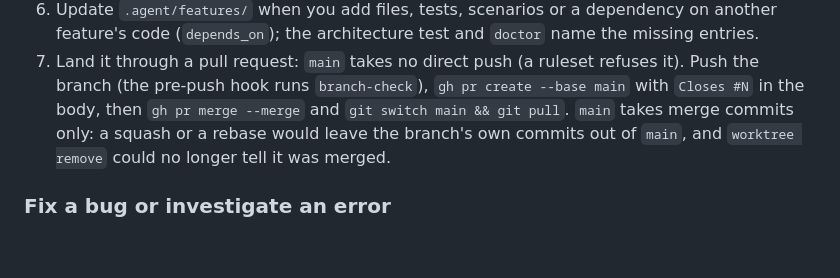
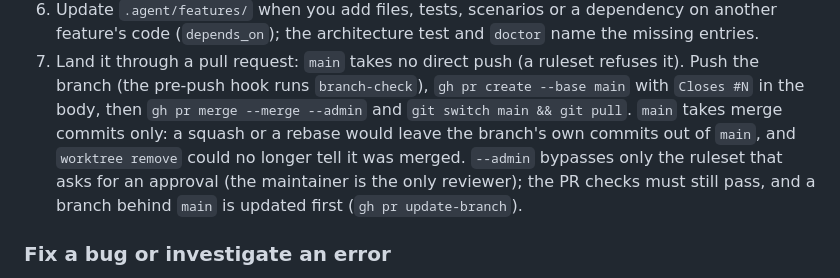
Before and after one commit to ynishimura/kurama, a Markdown page: AGENTS.md, the part around the change. GitHub-like rendering; blank space fills up the shorter version.

```diff
--- a/AGENTS.md
+++ b/AGENTS.md
@@ -543,9 +543,12 @@ Before starting, when another branch is already running:
 7. Land it through a pull request: `main` takes no direct push (a ruleset
    refuses it). Push the branch (the pre-push hook runs `branch-check`),
    `gh pr create --base main` with `Closes #N` in the body, then
-   `gh pr merge --merge` and `git switch main && git pull`. `main` takes merge
-   commits only: a squash or a rebase would leave the branch's own commits
-   out of `main`, and `worktree remove` could no longer tell it was merged.
+   `gh pr merge --merge --admin` and `git switch main && git pull`. `main`
+   takes merge commits only: a squash or a rebase would leave the branch's
+   own commits out of `main`, and `worktree remove` could no longer tell it
+   was merged. `--admin` bypasses only the ruleset that asks for an approval
+   (the maintainer is the only reviewer); the PR checks must still pass, and
+   a branch behind `main` is updated first (`gh pr update-branch`).
 
 ### Fix a bug or investigate an error
 
```
Also changed, not shown: CONTRIBUTING.md (+2 -1 lines), docs/development/setup.md (+3 -1 lines).
